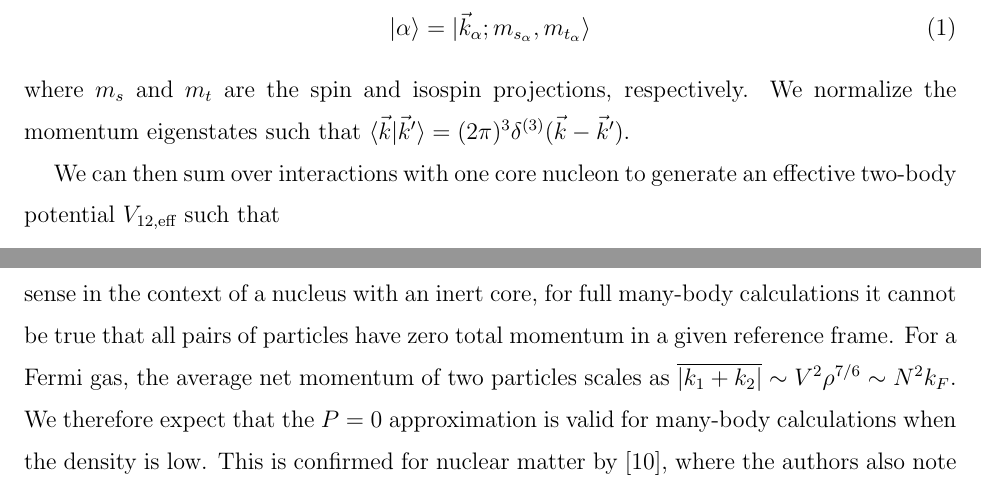
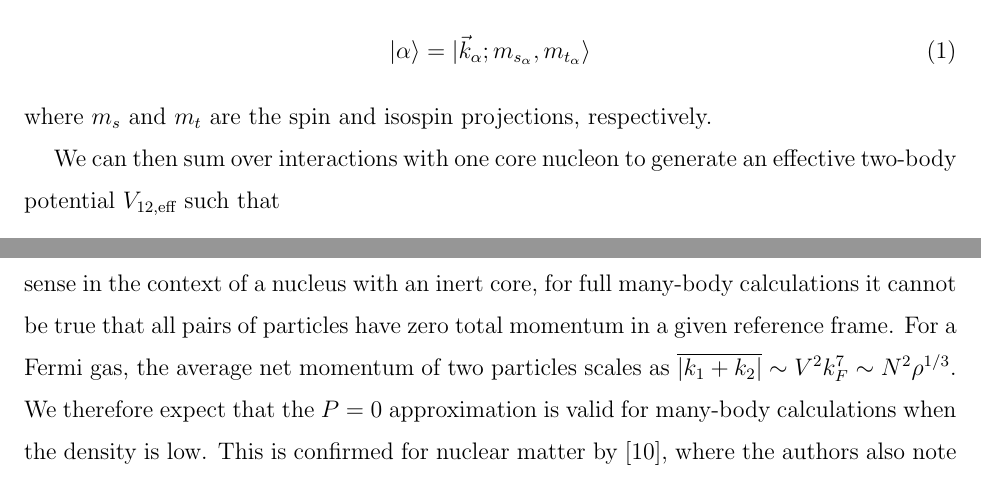
Before and after one commit to coryschillaci/3NTo2N, a LaTeX paper (main.tex): two parts of pages 3 and 5 of 14, joined at a grey line, cut so that both start at the same text. Compiled offline with pdfLaTeX.

Commit message:
Improved discussion of density dependence for P=0 approximation.

```diff
--- a/main.tex
+++ b/main.tex
@@ -146,7 +146,7 @@ The Fermi gas states are momentum eigenstates of the form
 \begin{equation}
 \ket{\alpha}=\ket{\vec{k}_\alpha;m_{s_\alpha},m_{t_\alpha}}
 \end{equation}
-where $m_s$ and $m_t$ are the spin and isospin projections, respectively. We normalize the momentum eigenstates such that $\braket{\vec{k} | \vec{k}'}=(2\pi)^3\delta^{(3)}(\vec{k}-\vec{k}')$.
+where $m_s$ and $m_t$ are the spin and isospin projections, respectively. %We normalize the momentum eigenstates such that $\braket{\vec{k} | \vec{k}'}=(2\pi)^3\delta^{(3)}(\vec{k}-\vec{k}')$.
 
 We can then sum over interactions with one core nucleon to generate an effective two-body potential $V_{12,\text{eff}}$ such that
 %\begin{equation}
@@ -233,7 +233,11 @@ For a standard two-body interaction, the matrix elements may depend only on the
  \vec{\pi}_1=\frac{1}{\sqrt{2}}\left(\vec{k}_1-\vec{k}_2\right), \quad  \vec{\pi}_2=\frac{1}{\sqrt{6}}\left(\vec{k}_1+\vec{k}_2-2\vec{k}_3\right).
  \end{equation}
 
-We will make the approximation that the net momentum of the two valence particles is zero, and therefore so is the net momentum of the Fermi gas particles. Although this makes sense in the context of a nucleus with an inert core, for full many-body calculations it cannot be true that all pairs of particles have zero total momentum in a given reference frame. For a Fermi gas, the average net momentum of two particles scales as $\overline{|k_1+k_2|} \sim V^2\rho^{7/6} \sim N^2 k_F$. We therefore expect that the $P=0$ approximation is valid for many-body calculations when the density is low. This is confirmed for nuclear matter by \cite{Drischler:2015eba}, where the authors also note that it seems to be a better approximation when the system is very isospin asymmetric.
+We will make the approximation that the net momentum of the two valence particles is zero, and therefore so is the net momentum of the Fermi gas particles. Although this makes sense in the context of a nucleus with an inert core, for full many-body calculations it cannot be true that all pairs of particles have zero total momentum in a given reference frame. For a Fermi gas, the average net momentum of two particles scales as
+$\overline{|k_1+k_2|} \sim V^2 k_F^7
+%\sim N^2 k_F
+\sim N^2 \rho^{1/3}$.
+We therefore expect that the $P=0$ approximation is valid for many-body calculations when the density is low. This is confirmed for nuclear matter by \cite{Drischler:2015eba}, where the authors also note that it seems to be a better approximation when the system is very isospin asymmetric.
 
  The effective interactions for \eqref{eq:V_E} and \eqref{eq:V_D} are given in momentum space by
  \begin{align}
```
